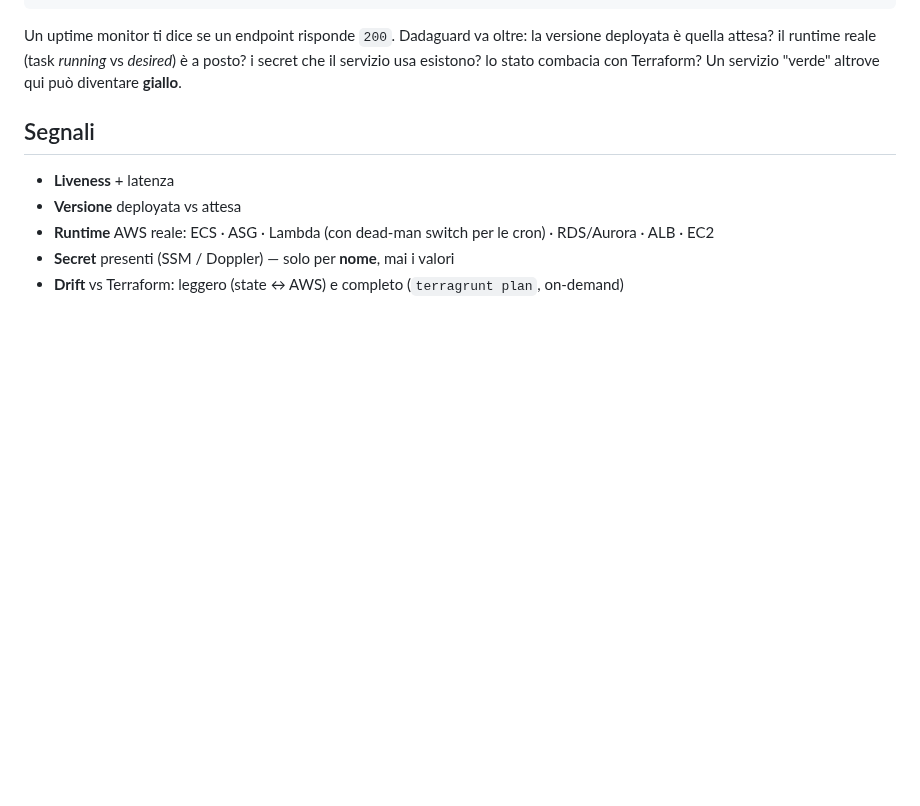
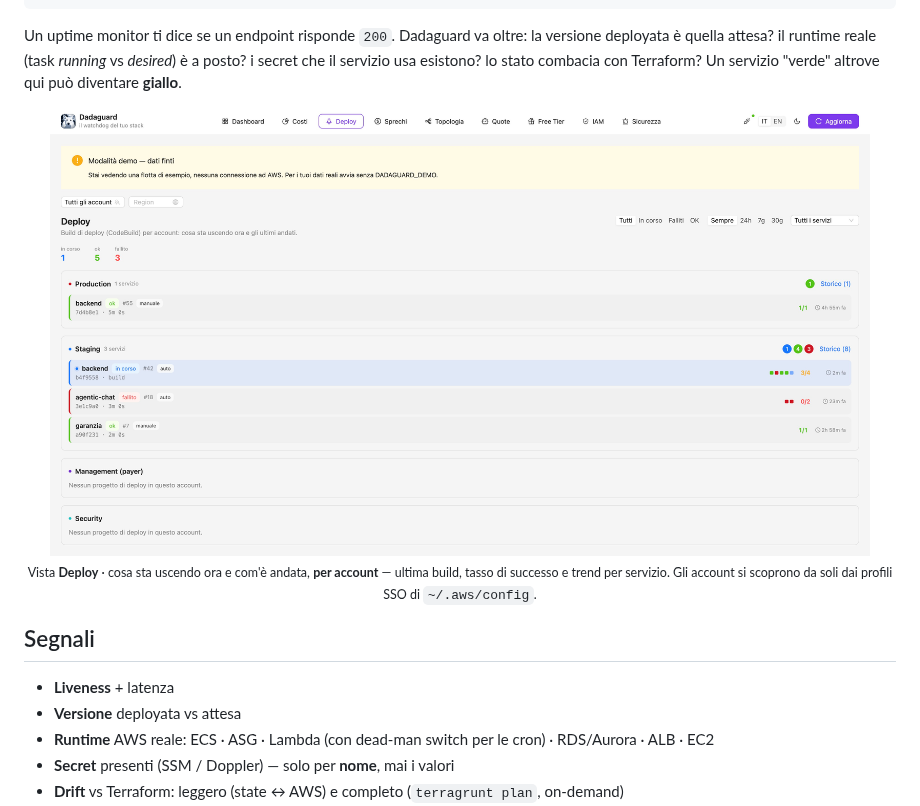
Before and after one commit to matte97p/dadaguard, a Markdown page: README.md, the part around the change. GitHub-like rendering; pictures changed too: assets/deploys-light.jpeg (added); blank space fills up the shorter version.

````diff
--- a/README.md
+++ b/README.md
@@ -29,6 +29,14 @@ docker run -p 3001:3001 -e DADAGUARD_DEMO=1 ghcr.io/matte97p/dadaguard:latest
 ```
 
 Un uptime monitor ti dice se un endpoint risponde `200`. Dadaguard va oltre: la versione deployata è quella attesa? il runtime reale (task *running* vs *desired*) è a posto? i secret che il servizio usa esistono? lo stato combacia con Terraform? Un servizio "verde" altrove qui può diventare **giallo**.
+
+<p align="center">
+  <picture>
+    <source media="(prefers-color-scheme: dark)" srcset="assets/deploys-dark.jpeg">
+    <img src="assets/deploys-light.jpeg" alt="Vista Deploy: build CodeBuild per account, con esito, tasso di successo e trend per servizio" width="820">
+  </picture><br>
+  <sub>Vista <b>Deploy</b> · cosa sta uscendo ora e com'è andata, <b>per account</b> — ultima build, tasso di successo e trend per servizio. Gli account si scoprono da soli dai profili SSO di <code>~/.aws/config</code>.</sub>
+</p>
 
 ## Segnali
 - **Liveness** + latenza
````
Also changed, not shown: assets/deploys-dark.jpeg (added), 12 other files.
